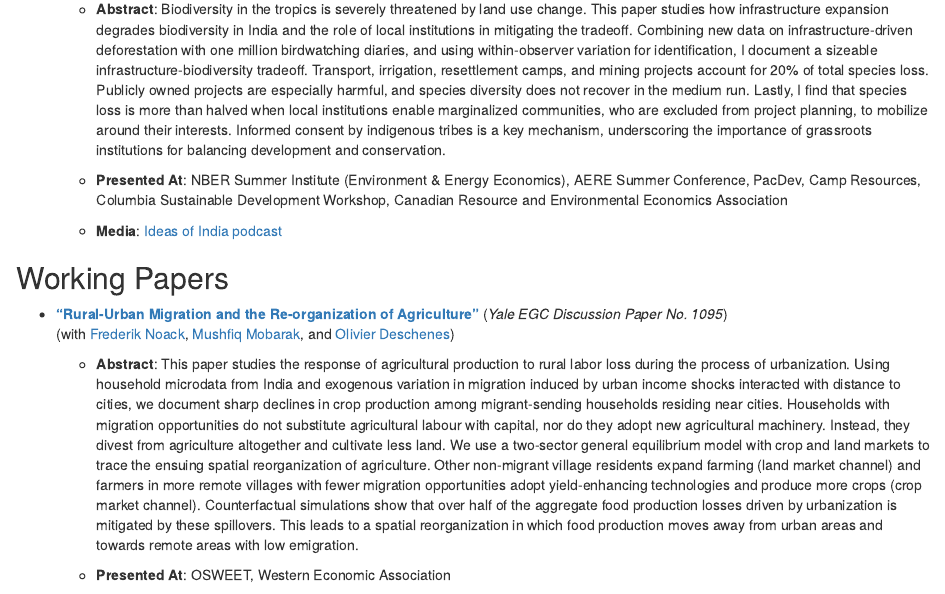
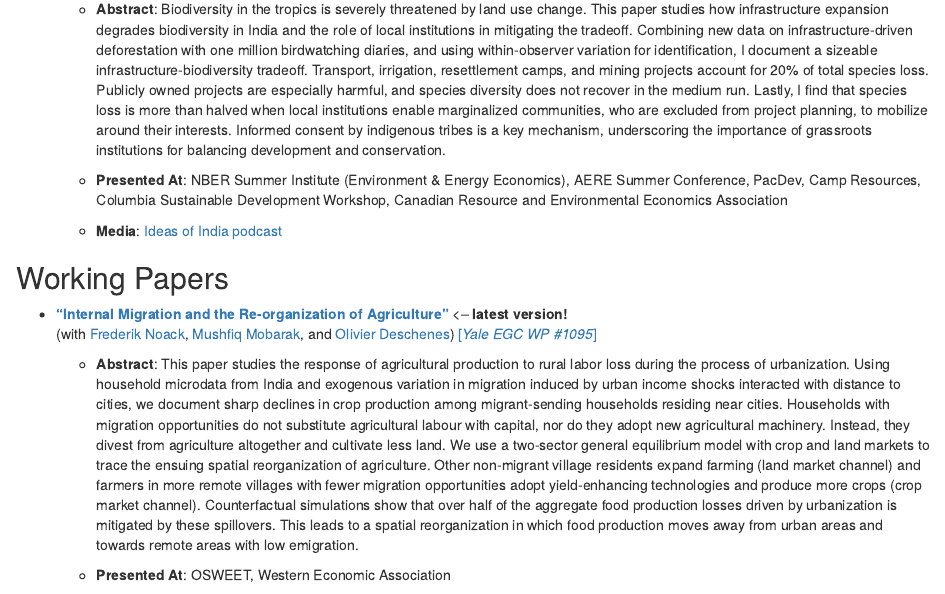
Before and after one commit to rmadhok/rmadhok-site, an R Markdown document (content/research.Rmd): the page in a window 1100 px wide, from 180 px down. Rendered offline with R 4.5, knitr and Pandoc, with nearby package versions.

Commit message:
updated RUM paper

```diff
--- a/content/research.Rmd
+++ b/content/research.Rmd
@@ -15,8 +15,8 @@ title: "Research"
 
 ## Working Papers
 
-* [**"Rural-Urban Migration and the Re-organization of Agriculture"**](/pdf/2022_rural_urban_agriculture.pdf) (*Yale EGC Discussion Paper No. 1095*)
-(with [Frederik Noack](https://frederiknoack.landfood.ubc.ca/), [Mushfiq Mobarak](https://faculty.som.yale.edu/mushfiqmobarak/), and [Olivier Deschenes](https://www.olivierdeschenes.org/))
+* [**"Internal Migration and the Re-organization of Agriculture"**](/pdf/2022_rural_urban_agriculture.pdf) <-- **latest version!**
+(with [Frederik Noack](https://frederiknoack.landfood.ubc.ca/), [Mushfiq Mobarak](https://faculty.som.yale.edu/mushfiqmobarak/), and [Olivier Deschenes](https://www.olivierdeschenes.org/)) [[*Yale EGC WP #1095*]](/pdf/2022_rural_urban_agriculture_egc.pdf)
 
     + **Abstract**: This paper studies the response of agricultural production to rural labor loss during the process of urbanization. Using household microdata from India and exogenous variation in migration induced by urban income shocks interacted with distance to cities, we document sharp declines in crop production among migrant-sending households residing near cities. Households with migration opportunities do not substitute agricultural labour with capital, nor do they adopt new agricultural machinery. Instead, they divest from agriculture altogether and cultivate less land. We use a two-sector general equilibrium model with crop and land markets to trace the ensuing spatial reorganization of agriculture. Other non-migrant village residents expand farming (land market channel) and farmers in more remote villages with fewer migration opportunities adopt yield-enhancing technologies and produce more crops (crop market channel). Counterfactual simulations show that over half of the aggregate food production losses driven by urbanization is mitigated by these spillovers. This leads to a spatial reorganization in which food production moves away from urban areas and towards remote areas with low emigration.
 
```
Also changed, not shown: content/research.html, 3 other files.
